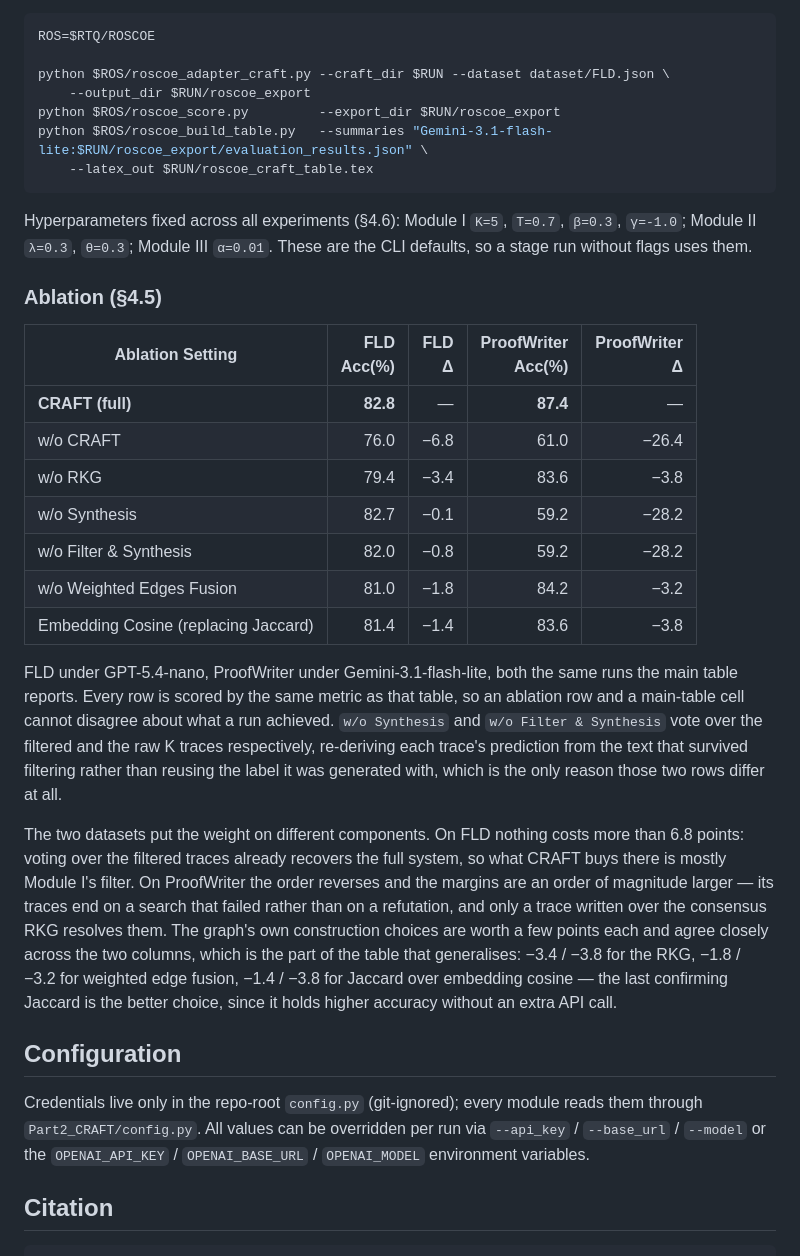
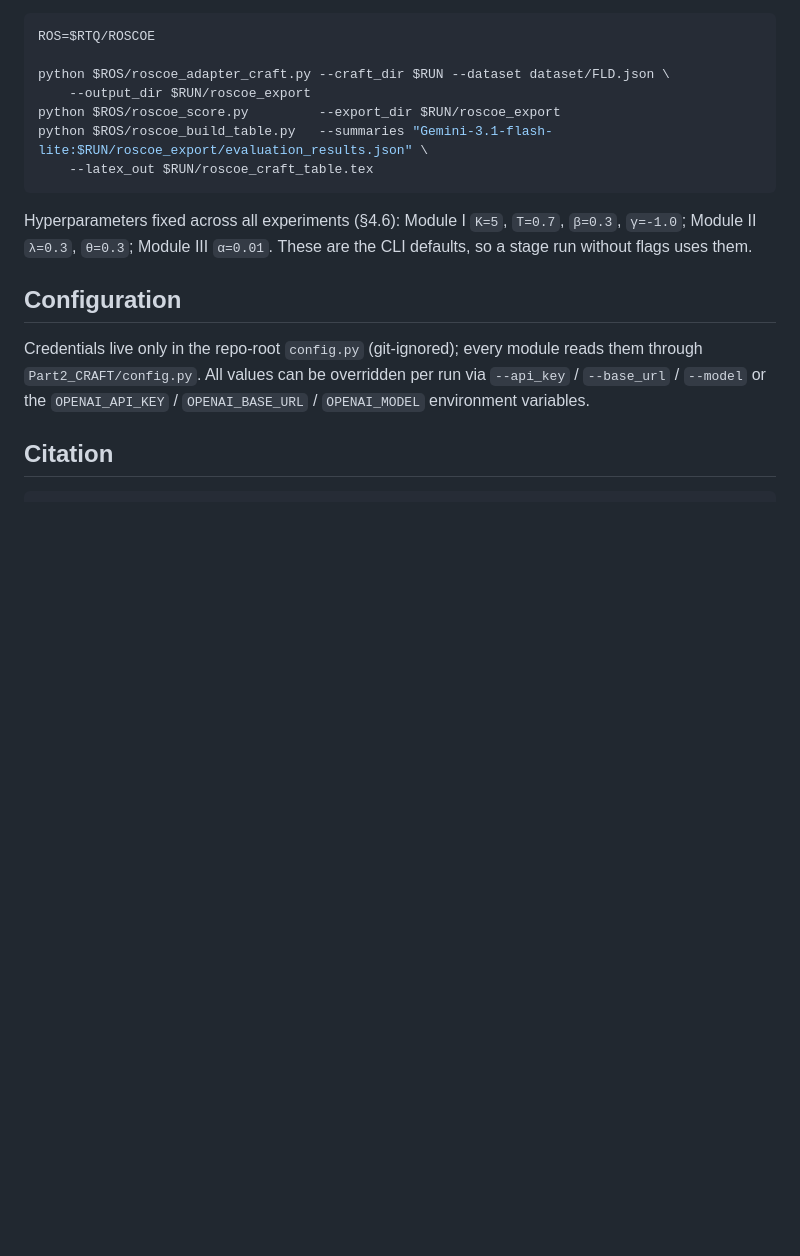
Before and after one commit to ZpLing/CRAFT, a Markdown page: README.md, the part around the change. Rendered like a GitHub page; blank space fills up the shorter version.

Commit message:
Take the ablation table back out of the README
It belongs in the paper, where §4.5 has the room to say why FLD and ProofWriter
disagree about synthesis. In the README it was a second table competing with the
headline one and answering a question nobody reading a repo asks first. The
numbers are unchanged and stay in the paper.

Co-Authored-By: Claude Opus 5 (1M context) <noreply@anthropic.com>

```diff
--- a/README.md
+++ b/README.md
@@ -276,38 +276,6 @@ Hyperparameters fixed across all experiments (§4.6): Module I `K=5`, `T=0.7`,
 `β=0.3`, `γ=-1.0`; Module II `λ=0.3`, `θ=0.3`; Module III `α=0.01`. These are the
 CLI defaults, so a stage run without flags uses them.
 
-### Ablation (§4.5)
-
-| Ablation Setting | FLD<br>Acc(%) | FLD<br>&Delta; | ProofWriter<br>Acc(%) | ProofWriter<br>&Delta; |
-| --- | ---: | ---: | ---: | ---: |
-| **CRAFT (full)** | **82.8** | — | **87.4** | — |
-| w/o CRAFT | 76.0 | −6.8 | 61.0 | −26.4 |
-| w/o RKG | 79.4 | −3.4 | 83.6 | −3.8 |
-| w/o Synthesis | 82.7 | −0.1 | 59.2 | −28.2 |
-| w/o Filter & Synthesis | 82.0 | −0.8 | 59.2 | −28.2 |
-| w/o Weighted Edges Fusion | 81.0 | −1.8 | 84.2 | −3.2 |
-| Embedding Cosine (replacing Jaccard) | 81.4 | −1.4 | 83.6 | −3.8 |
-
-FLD under GPT-5.4-nano, ProofWriter under Gemini-3.1-flash-lite, both the same
-runs the main table reports. Every row is scored by the same metric as that
-table, so an ablation row and a main-table cell cannot disagree about what a run
-achieved. `w/o Synthesis` and `w/o Filter & Synthesis` vote over the filtered and
-the raw K traces respectively, re-deriving each trace's prediction from the text
-that survived filtering rather than reusing the label it was generated with,
-which is the only reason those two rows differ at all.
-
-The two datasets put the weight on different components. On FLD nothing costs
-more than 6.8 points: voting over the filtered traces already recovers the full
-system, so what CRAFT buys there is mostly Module I's filter. On ProofWriter the
-order reverses and the margins are an order of magnitude larger — its traces end
-on a search that failed rather than on a refutation, and only a trace written
-over the consensus RKG resolves them. The graph's own construction choices are
-worth a few points each and agree closely across the two columns, which is the
-part of the table that generalises: −3.4 / −3.8 for the RKG, −1.8 / −3.2 for
-weighted edge fusion, −1.4 / −3.8 for Jaccard over embedding cosine — the last
-confirming Jaccard is the better choice, since it holds higher accuracy without
-an extra API call.
-
 ## Configuration
 
 Credentials live only in the repo-root `config.py` (git-ignored); every module reads them through
```
